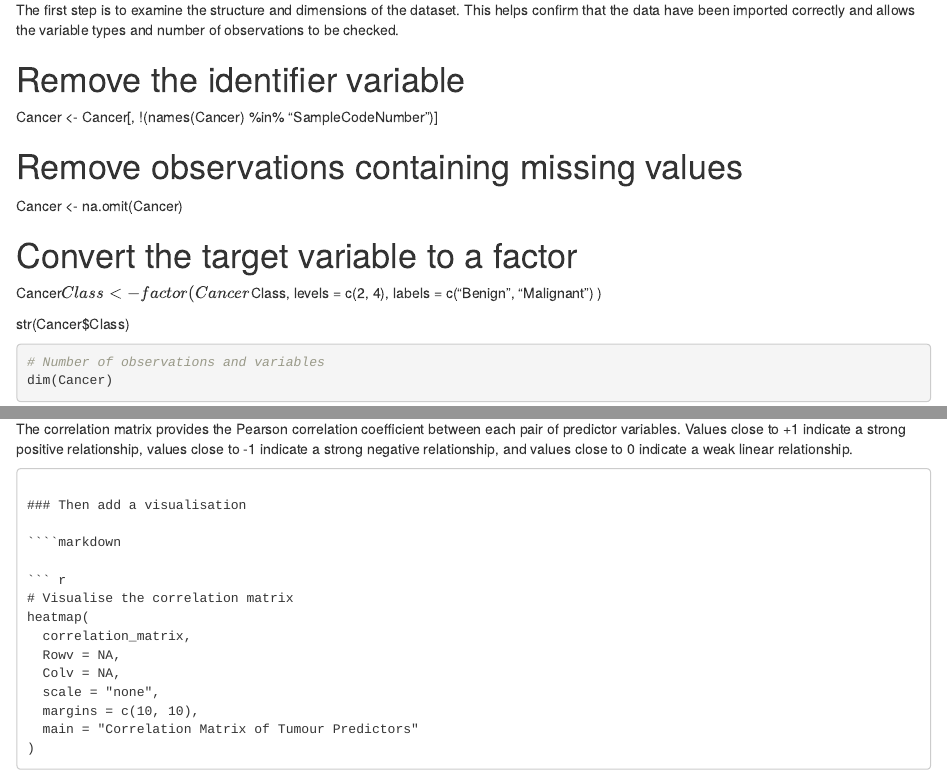
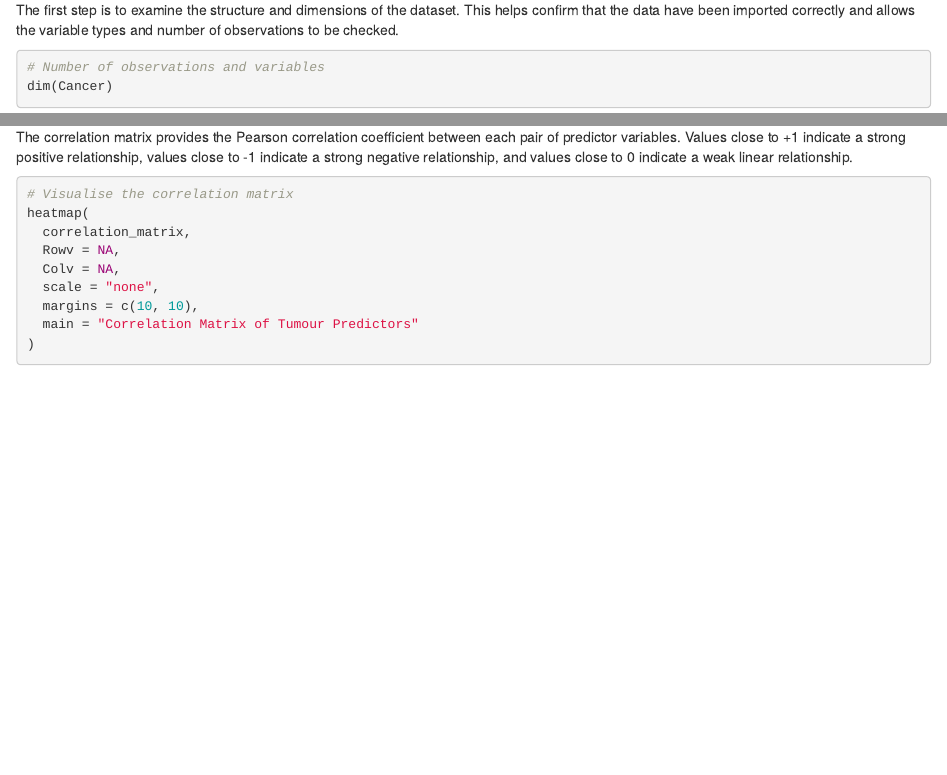
Before and after one commit to Samadnoman/msc-advanced-analytics-project, an R Markdown document (classification/breast_cancer_classification.Rmd): the page in a window 1100 px wide, from 2000 px down before the commit and from 2100 px down after it, so that both start at the same text, and a second part further down, joined at a grey line. The pictures show the output file classification/breast_cancer_classification.html that the author committed with the source, opened offline.

Commit message:
Tidy report formatting, correct best k to 17, add insights

`````diff
--- a/classification/breast_cancer_classification.Rmd
+++ b/classification/breast_cancer_classification.Rmd
@@ -108,21 +106,6 @@ head(Cancer)
 The first step is to examine the structure and dimensions of the dataset.
 This helps confirm that the data have been imported correctly and allows
 the variable types and number of observations to be checked.
-
-# Remove the identifier variable
-Cancer <- Cancer[, !(names(Cancer) %in% "SampleCodeNumber")]
-
-# Remove observations containing missing values
-Cancer <- na.omit(Cancer)
-
-# Convert the target variable to a factor
-Cancer$Class <- factor(
-  Cancer$Class,
-  levels = c(2, 4),
-  labels = c("Benign", "Malignant")
-)
-
-str(Cancer$Class)
 
 ```{r data-inspection}
 # Number of observations and variables
@@ -287,11 +270,7 @@ The correlation matrix provides the Pearson correlation coefficient between
 each pair of predictor variables. Values close to +1 indicate a strong
 positive relationship, values close to -1 indicate a strong negative
 relationship, and values close to 0 indicate a weak linear relationship.
-```
 
-### Then add a visualisation
-
-````markdown
 ```{r correlation-heatmap, fig.width=9, fig.height=8}
 # Visualise the correlation matrix
 heatmap(
`````
Also changed, not shown: classification/README.md, classification/breast_cancer_classification.html, classification/breast_cancer_classification.Rmd (8 more changed lines).
